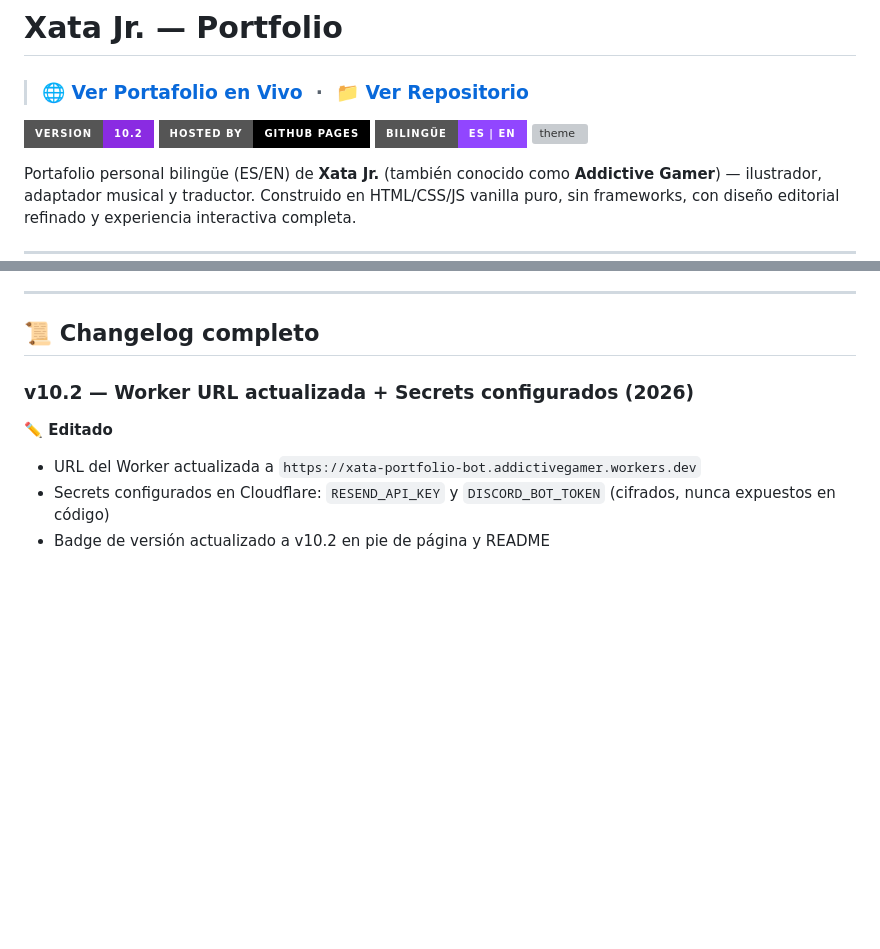
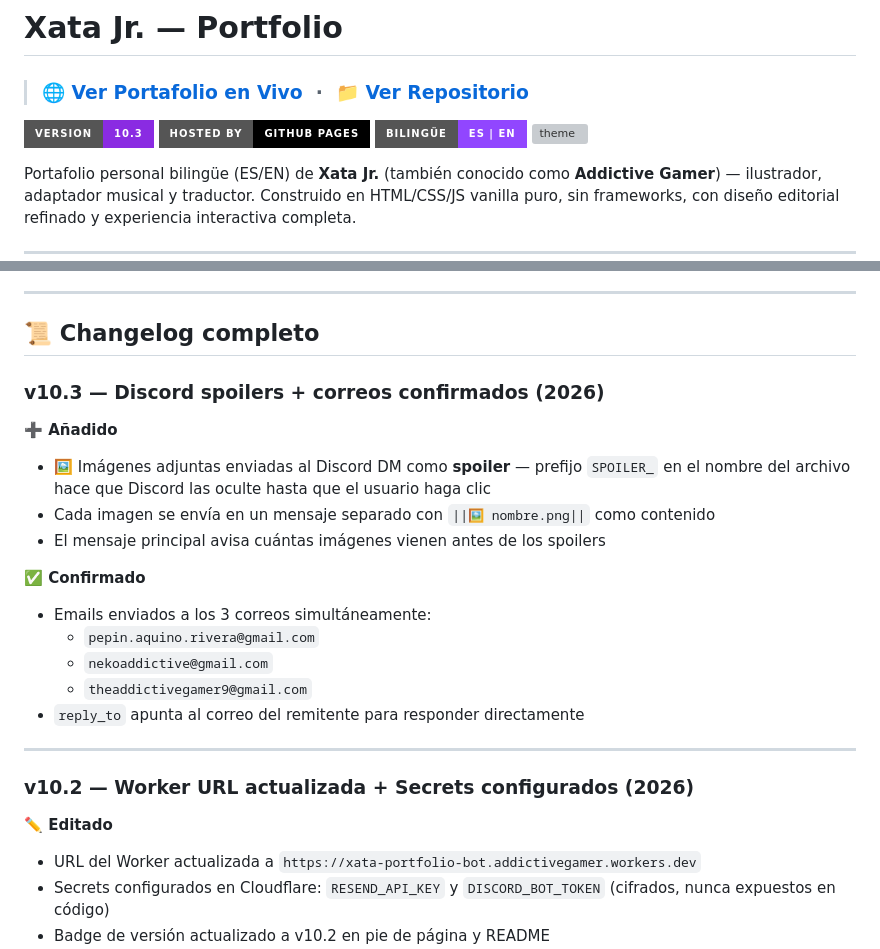
Before and after one commit to addictive-gamer/xata-jr-portfolio, a Markdown page: README.md, 2 parts joined by grey strips. Rendered like a GitHub page; badges without logos; blank space fills up the shorter version; grey boxes are pictures that could not be loaded.

```diff
--- a/README.md
+++ b/README.md
@@ -2,7 +2,7 @@
 
 > ### 🌐 [Ver Portafolio en Vivo](https://addictive-gamer.github.io/xata-jr-portfolio/) &nbsp;·&nbsp; 📁 [Ver Repositorio](https://github.com/addictive-gamer/xata-jr-portfolio)
 
-![version](https://img.shields.io/badge/version-10.2-blueviolet?style=for-the-badge)
+![version](https://img.shields.io/badge/version-10.3-blueviolet?style=for-the-badge)
 ![host](https://img.shields.io/badge/Hosted_by-GitHub_Pages-black?style=for-the-badge&logo=github)
 ![lang](https://img.shields.io/badge/Bilingüe-ES%20%7C%20EN-9146ff?style=for-the-badge)
 ![theme](https://img.shields.io/badge/Tema-Oscuro%20%2F%20Claro-c77dff?style=for-the-badge)
@@ -214,6 +214,22 @@ zi.style.top   = -(y * f - 90) + 'px';
 ---
 
 ## 📜 Changelog completo
+
+### v10.3 — Discord spoilers + correos confirmados (2026)
+
+**➕ Añadido**
+- 🖼️ Imágenes adjuntas enviadas al Discord DM como **spoiler** — prefijo `SPOILER_` en el nombre del archivo hace que Discord las oculte hasta que el usuario haga clic
+- Cada imagen se envía en un mensaje separado con `||🖼️ nombre.png||` como contenido
+- El mensaje principal avisa cuántas imágenes vienen antes de los spoilers
+
+**✅ Confirmado**
+- Emails enviados a los 3 correos simultáneamente:
+  - `pepin.aquino.rivera@gmail.com`
+  - `nekoaddictive@gmail.com`
+  - `theaddictivegamer9@gmail.com`
+- `reply_to` apunta al correo del remitente para responder directamente
+
+---
 
 ### v10.2 — Worker URL actualizada + Secrets configurados (2026)
 
```
